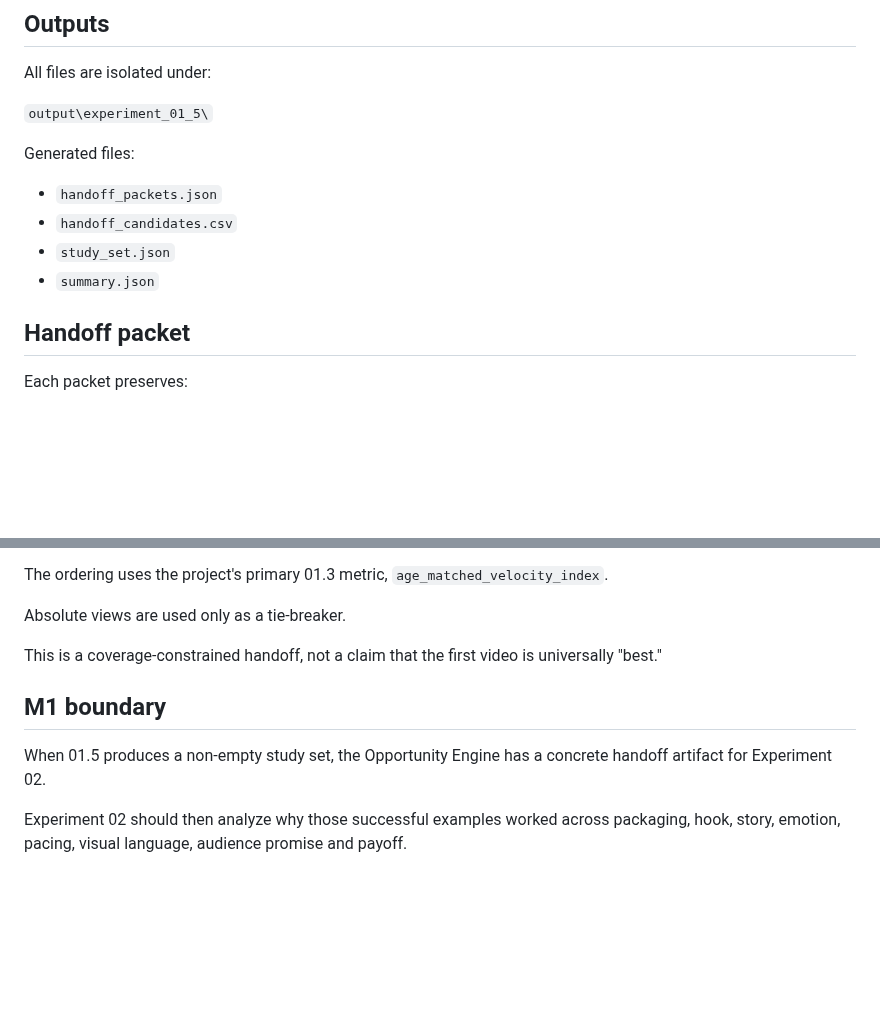
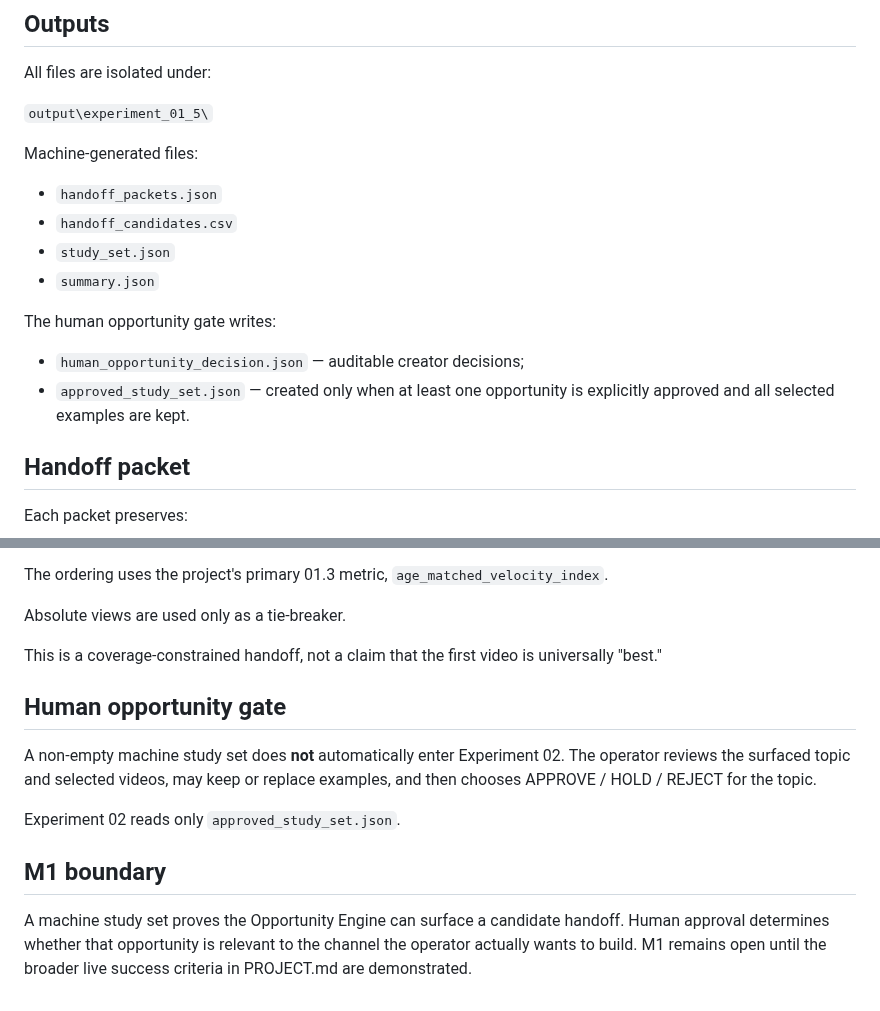
Before and after one commit to Rasatabula1971/Youtube-Production, a Markdown page: experiment_01_discovery/EXPERIMENT_01_5.md, 2 parts joined by grey strips. Drawn GitHub-style; blank space fills up the shorter version.

Commit message:
Document human opportunity handoff gate

```diff
--- a/experiment_01_discovery/EXPERIMENT_01_5.md
+++ b/experiment_01_discovery/EXPERIMENT_01_5.md
@@ -73,12 +73,18 @@ All files are isolated under:
 
 `output\experiment_01_5\`
 
-Generated files:
+Machine-generated files:
 
 - `handoff_packets.json`
 - `handoff_candidates.csv`
 - `study_set.json`
 - `summary.json`
+
+The human opportunity gate writes:
+
+- `human_opportunity_decision.json` — auditable creator decisions;
+- `approved_study_set.json` — created only when at least one opportunity is
+  explicitly approved and all selected examples are kept.
 
 ## Handoff packet
 
@@ -116,11 +122,17 @@ Absolute views are used only as a tie-breaker.
 This is a coverage-constrained handoff, not a claim that the first video is
 universally "best."
 
+## Human opportunity gate
+
+A non-empty machine study set does **not** automatically enter Experiment 02.
+The operator reviews the surfaced topic and selected videos, may keep or replace
+examples, and then chooses APPROVE / HOLD / REJECT for the topic.
+
+Experiment 02 reads only `approved_study_set.json`.
+
 ## M1 boundary
 
-When 01.5 produces a non-empty study set, the Opportunity Engine has a concrete
-handoff artifact for Experiment 02.
-
-Experiment 02 should then analyze why those successful examples worked across
-packaging, hook, story, emotion, pacing, visual language, audience promise and
-payoff.
+A machine study set proves the Opportunity Engine can surface a candidate
+handoff. Human approval determines whether that opportunity is relevant to the
+channel the operator actually wants to build. M1 remains open until the broader
+live success criteria in PROJECT.md are demonstrated.
```
